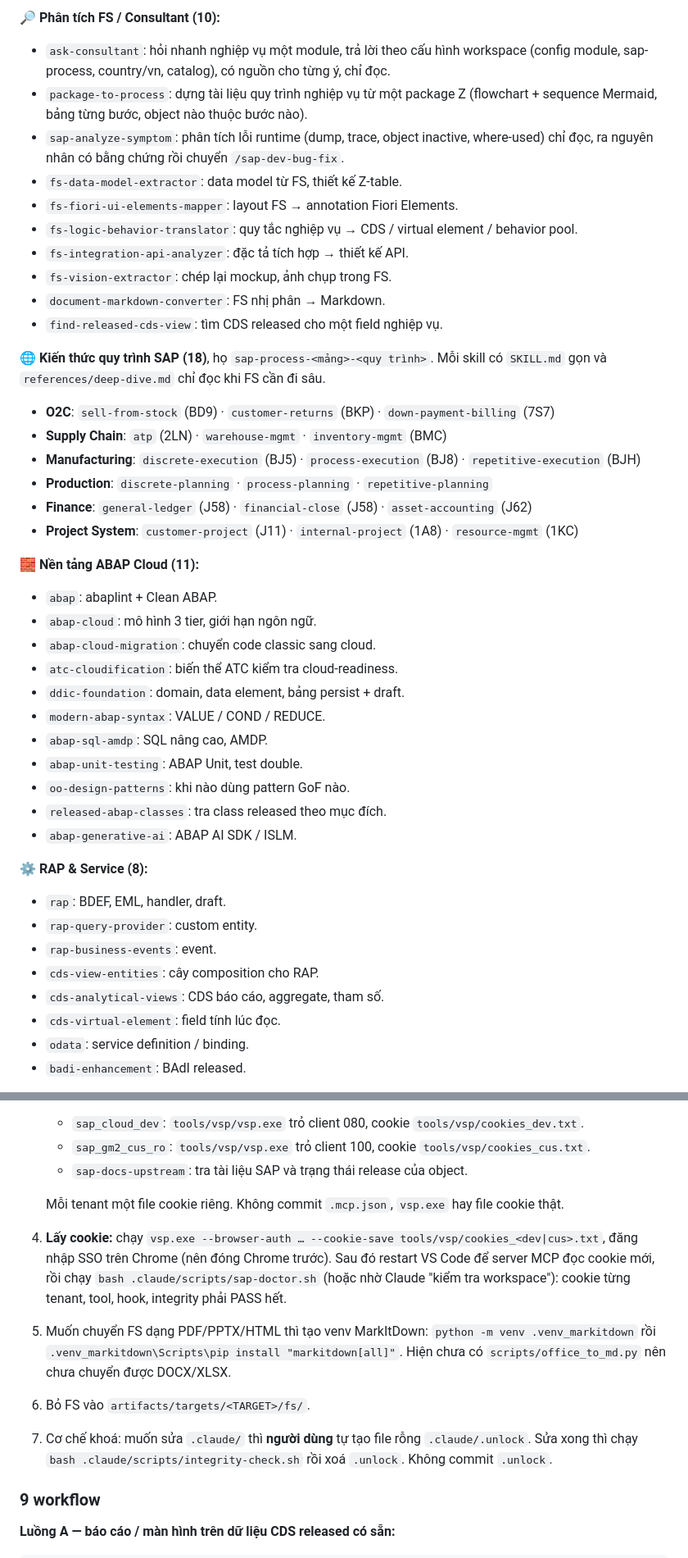
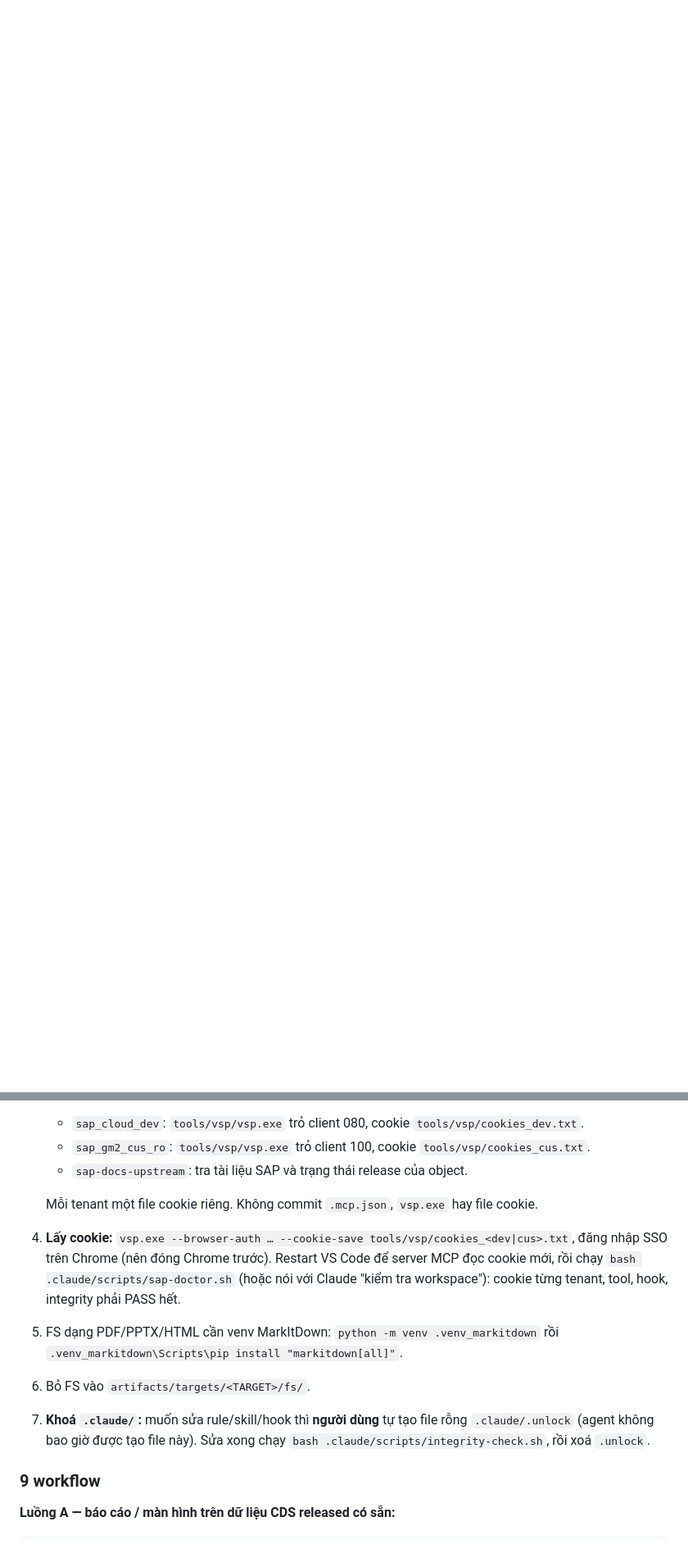
Before and after one commit to kienannh0403/sap_cloud_ai_workspace, a Markdown page: README.md, 2 parts joined by grey strips. Shown at 82% size. Rendered like a GitHub page; blank space fills up the shorter version.

```diff
--- a/README.md
+++ b/README.md
@@ -199,43 +77,0 @@ Mô tả của class / interface / BDEF / CDS mới được đọc trên tenant
-**🔎 Phân tích FS / Consultant (10):**
-- `ask-consultant`: hỏi nhanh nghiệp vụ một module, trả lời theo cấu hình workspace (config module, sap-process, country/vn, catalog), có nguồn cho từng ý, chỉ đọc.
-- `package-to-process`: dựng tài liệu quy trình nghiệp vụ từ một package Z (flowchart + sequence Mermaid, bảng từng bước, object nào thuộc bước nào).
-- `sap-analyze-symptom`: phân tích lỗi runtime (dump, trace, object inactive, where-used) chỉ đọc, ra nguyên nhân có bằng chứng rồi chuyển `/sap-dev-bug-fix`.
-- `fs-data-model-extractor`: data model từ FS, thiết kế Z-table.
-- `fs-fiori-ui-elements-mapper`: layout FS → annotation Fiori Elements.
-- `fs-logic-behavior-translator`: quy tắc nghiệp vụ → CDS / virtual element / behavior pool.
-- `fs-integration-api-analyzer`: đặc tả tích hợp → thiết kế API.
-- `fs-vision-extractor`: chép lại mockup, ảnh chụp trong FS.
-- `document-markdown-converter`: FS nhị phân → Markdown.
-- `find-released-cds-view`: tìm CDS released cho một field nghiệp vụ.
-
-**🌐 Kiến thức quy trình SAP (18)**, họ `sap-process-<mảng>-<quy trình>`. Mỗi skill có `SKILL.md` gọn và `references/deep-dive.md` chỉ đọc khi FS cần đi sâu.
-- **O2C**: `sell-from-stock` (BD9) · `customer-returns` (BKP) · `down-payment-billing` (7S7)
-- **Supply Chain**: `atp` (2LN) · `warehouse-mgmt` · `inventory-mgmt` (BMC)
-- **Manufacturing**: `discrete-execution` (BJ5) · `process-execution` (BJ8) · `repetitive-execution` (BJH)
-- **Production**: `discrete-planning` · `process-planning` · `repetitive-planning`
-- **Finance**: `general-ledger` (J58) · `financial-close` (J58) · `asset-accounting` (J62)
-- **Project System**: `customer-project` (J11) · `internal-project` (1A8) · `resource-mgmt` (1KC)
-
-**🧱 Nền tảng ABAP Cloud (11):**
-- `abap`: abaplint + Clean ABAP.
-- `abap-cloud`: mô hình 3 tier, giới hạn ngôn ngữ.
-- `abap-cloud-migration`: chuyển code classic sang cloud.
-- `atc-cloudification`: biến thể ATC kiểm tra cloud-readiness.
-- `ddic-foundation`: domain, data element, bảng persist + draft.
-- `modern-abap-syntax`: VALUE / COND / REDUCE.
-- `abap-sql-amdp`: SQL nâng cao, AMDP.
-- `abap-unit-testing`: ABAP Unit, test double.
-- `oo-design-patterns`: khi nào dùng pattern GoF nào.
-- `released-abap-classes`: tra class released theo mục đích.
-- `abap-generative-ai`: ABAP AI SDK / ISLM.
-
-**⚙️ RAP & Service (8):**
-- `rap`: BDEF, EML, handler, draft.
-- `rap-query-provider`: custom entity.
-- `rap-business-events`: event.
-- `cds-view-entities`: cây composition cho RAP.
-- `cds-analytical-views`: CDS báo cáo, aggregate, tham số.
-- `cds-virtual-element`: field tính lúc đọc.
-- `odata`: service definition / binding.
-- `badi-enhancement`: BAdI released.
-
@@ -289,11 +89,11 @@ Chỉ phiên chính (Manager) mới được ghi vào SAP. Subagent chỉ soạn
    - `sap_gm2_cus_ro`: `tools/vsp/vsp.exe` trỏ client 100, cookie `tools/vsp/cookies_cus.txt`.
    - `sap-docs-upstream`: tra tài liệu SAP và trạng thái release của object.
 
-   Mỗi tenant một file cookie riêng. Không commit `.mcp.json`, `vsp.exe` hay file cookie thật.
-4. **Lấy cookie:** chạy `vsp.exe --browser-auth … --cookie-save tools/vsp/cookies_<dev|cus>.txt`, đăng nhập SSO trên Chrome (nên đóng Chrome trước). Sau đó restart VS Code để server MCP đọc cookie mới, rồi chạy `bash .claude/scripts/sap-doctor.sh` (hoặc nhờ Claude "kiểm tra workspace"): cookie từng tenant, tool, hook, integrity phải PASS hết.
-5. Muốn chuyển FS dạng PDF/PPTX/HTML thì tạo venv MarkItDown: `python -m venv .venv_markitdown` rồi `.venv_markitdown\Scripts\pip install "markitdown[all]"`. Hiện chưa có `scripts/office_to_md.py` nên chưa chuyển được DOCX/XLSX.
+   Mỗi tenant một file cookie riêng. Không commit `.mcp.json`, `vsp.exe` hay file cookie.
+4. **Lấy cookie:** `vsp.exe --browser-auth … --cookie-save tools/vsp/cookies_<dev|cus>.txt`, đăng nhập SSO trên Chrome (nên đóng Chrome trước). Restart VS Code để server MCP đọc cookie mới, rồi chạy `bash .claude/scripts/sap-doctor.sh` (hoặc nói với Claude "kiểm tra workspace"): cookie từng tenant, tool, hook, integrity phải PASS hết.
+5. FS dạng PDF/PPTX/HTML cần venv MarkItDown: `python -m venv .venv_markitdown` rồi `.venv_markitdown\Scripts\pip install "markitdown[all]"`.
 6. Bỏ FS vào `artifacts/targets/<TARGET>/fs/`.
-7. Cơ chế khoá: muốn sửa `.claude/` thì **người dùng** tự tạo file rỗng `.claude/.unlock`. Sửa xong thì chạy `bash .claude/scripts/integrity-check.sh` rồi xoá `.unlock`. Không commit `.unlock`.
+7. **Khoá `.claude/`:** muốn sửa rule/skill/hook thì **người dùng** tự tạo file rỗng `.claude/.unlock` (agent không bao giờ được tạo file này). Sửa xong chạy `bash .claude/scripts/integrity-check.sh`, rồi xoá `.unlock`.
 
 ### 9 workflow
 
```
Also changed, not shown: other parts of README.md (+271 -216 lines).
